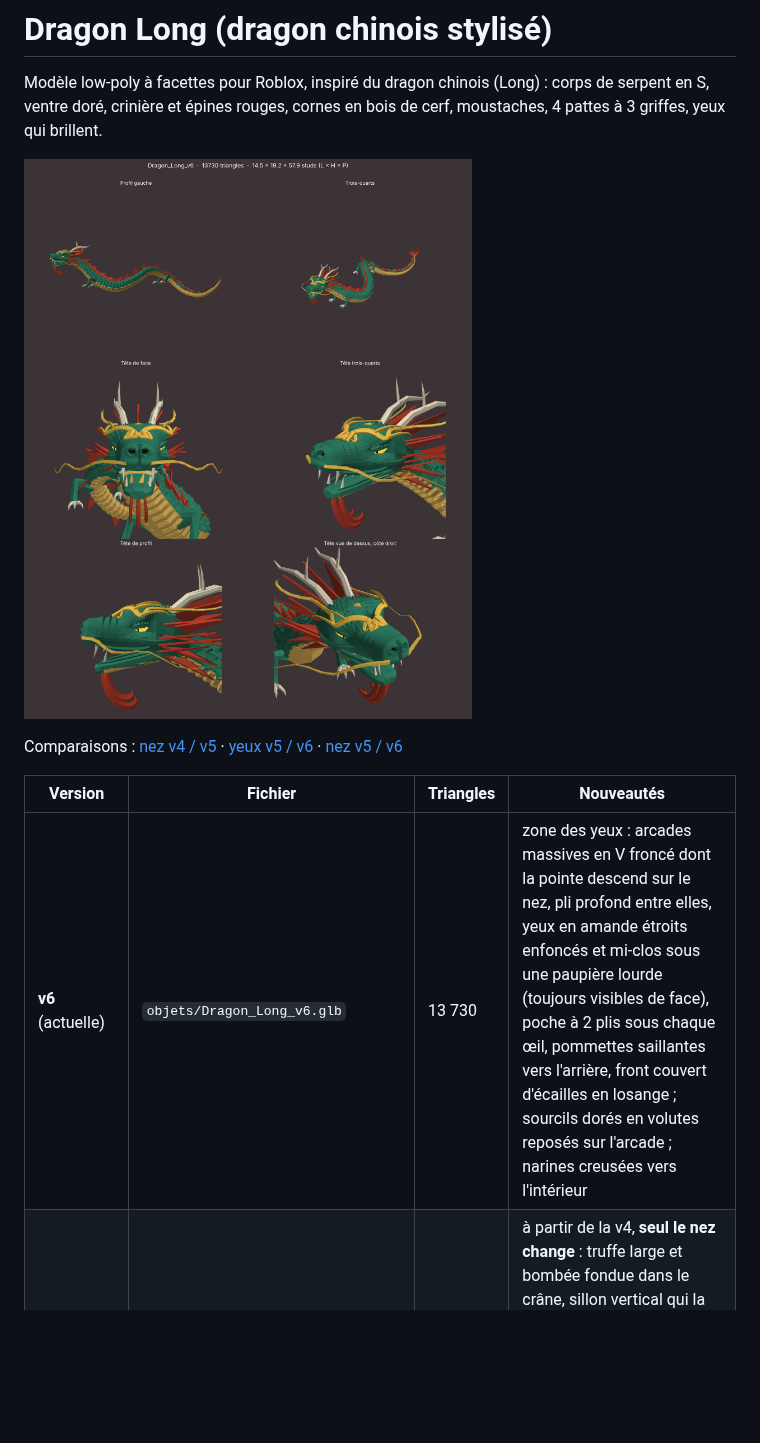
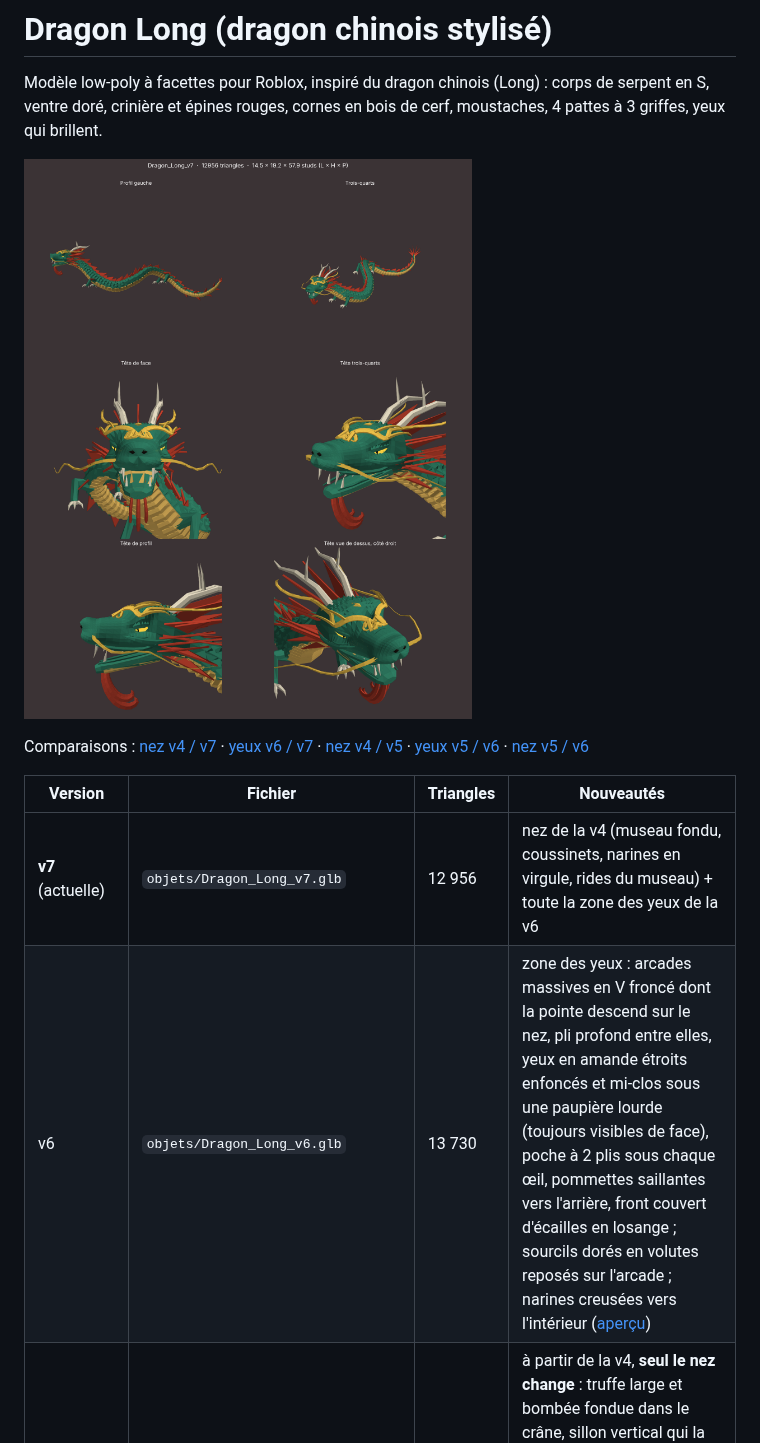
Before and after one commit to maireaidan-droid/modelisation, a Markdown page: dragon-long/README.md, the part around the change. Rendered like a GitHub page; pictures changed too: dragon-long/apercu-Dragon_Long_v7.png (added); blank space fills up the shorter version.

Commit message:
Dragon Long v7 : nez de la v4 avec la zone des yeux de la v6
Co-Authored-By: Claude Opus 5.5 <noreply@anthropic.com>
Claude-Session: https://claude.ai/code/session_011ki5zqZCtbKyPpaGduVhUF

```diff
--- a/dragon-long/README.md
+++ b/dragon-long/README.md
@@ -3,13 +3,14 @@
 Modèle low-poly à facettes pour Roblox, inspiré du dragon chinois (Long) : corps de serpent en S,
 ventre doré, crinière et épines rouges, cornes en bois de cerf, moustaches, 4 pattes à 3 griffes, yeux qui brillent.
 
-![aperçu v6](apercu-Dragon_Long_v6.png)
+![aperçu v7](apercu-Dragon_Long_v7.png)
 
-Comparaisons : [nez v4 / v5](comparaison-nez-Dragon_Long_v4-Dragon_Long_v5.png) · [yeux v5 / v6](comparaison-yeux-Dragon_Long_v5-Dragon_Long_v6.png) · [nez v5 / v6](comparaison-nez-Dragon_Long_v5-Dragon_Long_v6.png)
+Comparaisons : [nez v4 / v7](comparaison-nez-Dragon_Long_v4-Dragon_Long_v7.png) · [yeux v6 / v7](comparaison-yeux-Dragon_Long_v6-Dragon_Long_v7.png) · [nez v4 / v5](comparaison-nez-Dragon_Long_v4-Dragon_Long_v5.png) · [yeux v5 / v6](comparaison-yeux-Dragon_Long_v5-Dragon_Long_v6.png) · [nez v5 / v6](comparaison-nez-Dragon_Long_v5-Dragon_Long_v6.png)
 
 | Version | Fichier | Triangles | Nouveautés |
 |---|---|---|---|
-| **v6** (actuelle) | `objets/Dragon_Long_v6.glb` | 13 730 | zone des yeux : arcades massives en V froncé dont la pointe descend sur le nez, pli profond entre elles, yeux en amande étroits enfoncés et mi-clos sous une paupière lourde (toujours visibles de face), poche à 2 plis sous chaque œil, pommettes saillantes vers l'arrière, front couvert d'écailles en losange ; sourcils dorés en volutes reposés sur l'arcade ; narines creusées vers l'intérieur |
+| **v7** (actuelle) | `objets/Dragon_Long_v7.glb` | 12 956 | nez de la v4 (museau fondu, coussinets, narines en virgule, rides du museau) + toute la zone des yeux de la v6 |
+| v6 | `objets/Dragon_Long_v6.glb` | 13 730 | zone des yeux : arcades massives en V froncé dont la pointe descend sur le nez, pli profond entre elles, yeux en amande étroits enfoncés et mi-clos sous une paupière lourde (toujours visibles de face), poche à 2 plis sous chaque œil, pommettes saillantes vers l'arrière, front couvert d'écailles en losange ; sourcils dorés en volutes reposés sur l'arcade ; narines creusées vers l'intérieur ([aperçu](apercu-Dragon_Long_v6.png)) |
 | v5 | `objets/Dragon_Long_v5.glb` | 12 952 | à partir de la v4, **seul le nez change** : truffe large et bombée fondue dans le crâne, sillon vertical qui la sépare en 2 lobes, 2 grosses narines rondes avec bourrelet et creux sombre, coussinets de lèvre d'où partent les moustaches, chanfrein court avec 3 plis et des écailles qui rapetissent jusqu'à disparaître ([aperçu](apercu-Dragon_Long_v5.png)) |
 | v5_gueule (essai mis de côté) | `objets/Dragon_Long_v5_gueule.glb` | 12 928 | gueule habitée : gorge sombre, palais à bourrelets, langue fendue, rangées de dents en haut et en bas avec incisives ; yeux plus grands et tournés vers l'avant pour être vus de face ([aperçu](apercu-Dragon_Long_v5_gueule.png)) — pas reprise dans la v5 |
 | v4 | `objets/Dragon_Long_v4.glb` | 11 986 | nez fondu dans le crâne : truffe, coussinets et sillon sculptés dans la même peau ; yeux enfoncés dans des orbites sous une arcade, avec pommettes ([aperçu](apercu-Dragon_Long_v4.png)) |
```
Also changed, not shown: dragon-long/comparaison-nez-Dragon_Long_v4-Dragon_Long_v7.png (added), 4 other files.
